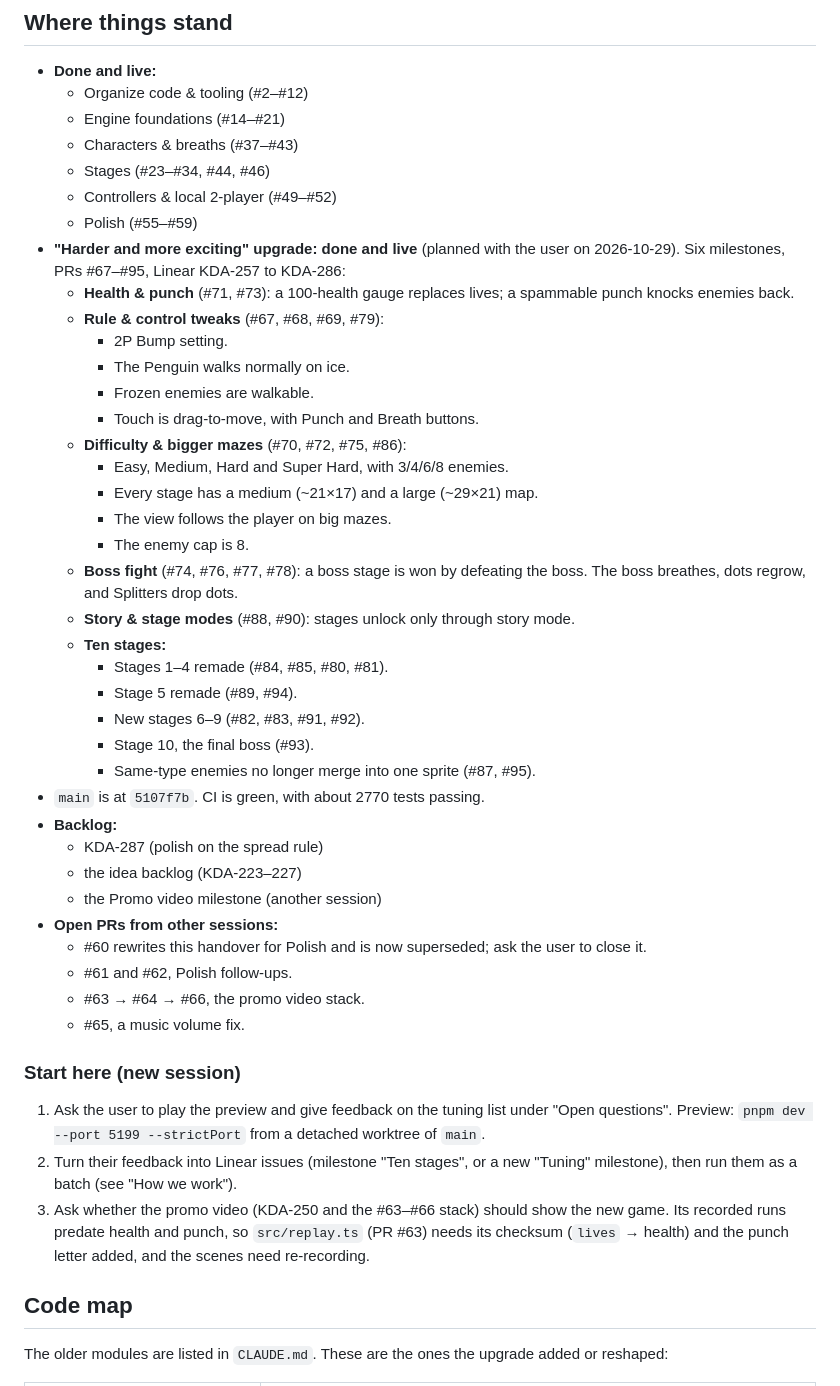
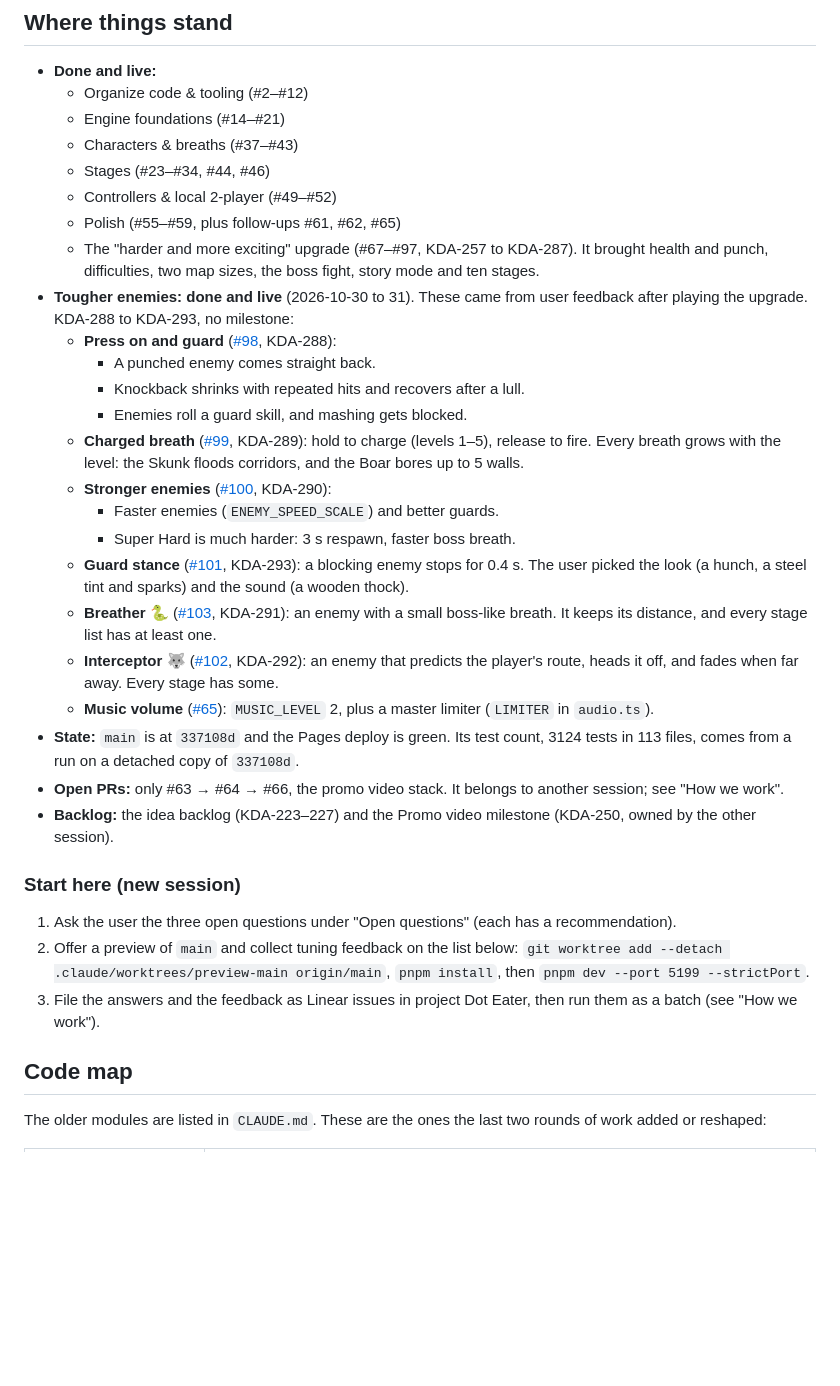
Before and after one commit to kdaisho/dot-eater, a Markdown page: docs/handover.md, the part around one of its changes. Drawn GitHub-style; blank space fills up the shorter version.

```diff
--- a/docs/handover.md
+++ b/docs/handover.md
@@ -10,45 +10,32 @@ Last updated: 2026-10-30. Read `CLAUDE.md` first for project conventions.
     - Characters & breaths (#37–#43)
     - Stages (#23–#34, #44, #46)
     - Controllers & local 2-player (#49–#52)
-    - Polish (#55–#59)
-- **"Harder and more exciting" upgrade: done and live** (planned with the user on 2026-10-29). Six milestones, PRs #67–#95, Linear KDA-257 to KDA-286:
-    - **Health & punch** (#71, #73): a 100-health gauge replaces lives; a spammable punch knocks enemies back.
-    - **Rule & control tweaks** (#67, #68, #69, #79):
-        - 2P Bump setting.
-        - The Penguin walks normally on ice.
-        - Frozen enemies are walkable.
-        - Touch is drag-to-move, with Punch and Breath buttons.
-    - **Difficulty & bigger mazes** (#70, #72, #75, #86):
-        - Easy, Medium, Hard and Super Hard, with 3/4/6/8 enemies.
-        - Every stage has a medium (~21×17) and a large (~29×21) map.
-        - The view follows the player on big mazes.
-        - The enemy cap is 8.
-    - **Boss fight** (#74, #76, #77, #78): a boss stage is won by defeating the boss. The boss breathes, dots regrow, and Splitters drop dots.
-    - **Story & stage modes** (#88, #90): stages unlock only through story mode.
-    - **Ten stages:**
-        - Stages 1–4 remade (#84, #85, #80, #81).
-        - Stage 5 remade (#89, #94).
-        - New stages 6–9 (#82, #83, #91, #92).
-        - Stage 10, the final boss (#93).
-        - Same-type enemies no longer merge into one sprite (#87, #95).
-- `main` is at `5107f7b`. CI is green, with about 2770 tests passing.
-- **Backlog:**
-    - KDA-287 (polish on the spread rule)
-    - the idea backlog (KDA-223–227)
-    - the Promo video milestone (another session)
-- **Open PRs from other sessions:**
-    - #60 rewrites this handover for Polish and is now superseded; ask the user to close it.
-    - #61 and #62, Polish follow-ups.
-    - #63 → #64 → #66, the promo video stack.
-    - #65, a music volume fix.
+    - Polish (#55–#59, plus follow-ups #61, #62, #65)
+    - The "harder and more exciting" upgrade (#67–#97, KDA-257 to KDA-287). It brought health and punch, difficulties, two map sizes, the boss fight, story mode and ten stages.
+- **Tougher enemies: done and live** (2026-10-30 to 31). These came from user feedback after playing the upgrade. KDA-288 to KDA-293, no milestone:
+    - **Press on and guard** ([#98](https://github.com/kdaisho/dot-eater/pull/98), KDA-288):
+        - A punched enemy comes straight back.
+        - Knockback shrinks with repeated hits and recovers after a lull.
+        - Enemies roll a guard skill, and mashing gets blocked.
+    - **Charged breath** ([#99](https://github.com/kdaisho/dot-eater/pull/99), KDA-289): hold to charge (levels 1–5), release to fire. Every breath grows with the level: the Skunk floods corridors, and the Boar bores up to 5 walls.
+    - **Stronger enemies** ([#100](https://github.com/kdaisho/dot-eater/pull/100), KDA-290):
+        - Faster enemies (`ENEMY_SPEED_SCALE`) and better guards.
+        - Super Hard is much harder: 3 s respawn, faster boss breath.
+    - **Guard stance** ([#101](https://github.com/kdaisho/dot-eater/pull/101), KDA-293): a blocking enemy stops for 0.4 s. The user picked the look (a hunch, a steel tint and sparks) and the sound (a wooden thock).
+    - **Breather 🐍** ([#103](https://github.com/kdaisho/dot-eater/pull/103), KDA-291): an enemy with a small boss-like breath. It keeps its distance, and every stage list has at least one.
+    - **Interceptor 🐺** ([#102](https://github.com/kdaisho/dot-eater/pull/102), KDA-292): an enemy that predicts the player's route, heads it off, and fades when far away. Every stage has some.
+    - **Music volume** ([#65](https://github.com/kdaisho/dot-eater/pull/65)): `MUSIC_LEVEL` 2, plus a master limiter (`LIMITER` in `audio.ts`).
+- **State:** `main` is at `337108d` and the Pages deploy is green. Its test count, 3124 tests in 113 files, comes from a run on a detached copy of `337108d`.
+- **Open PRs:** only #63 → #64 → #66, the promo video stack. It belongs to another session; see "How we work".
+- **Backlog:** the idea backlog (KDA-223–227) and the Promo video milestone (KDA-250, owned by the other session).
 
 ### Start here (new session)
 
-1. Ask the user to play the preview and give feedback on the tuning list under "Open questions". Preview: `pnpm dev --port 5199 --strictPort` from a detached worktree of `main`.
-2. Turn their feedback into Linear issues (milestone "Ten stages", or a new "Tuning" milestone), then run them as a batch (see "How we work").
-3. Ask whether the promo video (KDA-250 and the #63–#66 stack) should show the new game. Its recorded runs predate health and punch, so `src/replay.ts` (PR #63) needs its checksum (`lives` → health) and the punch letter added, and the scenes need re-recording.
+1. Ask the user the three open questions under "Open questions" (each has a recommendation).
+2. Offer a preview of `main` and collect tuning feedback on the list below: `git worktree add --detach .claude/worktrees/preview-main origin/main`, `pnpm install`, then `pnpm dev --port 5199 --strictPort`.
+3. File the answers and the feedback as Linear issues in project Dot Eater, then run them as a batch (see "How we work").
 
 ## Code map
 
-The older modules are listed in `CLAUDE.md`. These are the ones the upgrade added or reshaped:
+The older modules are listed in `CLAUDE.md`. These are the ones the last two rounds of work added or reshaped:
 
```
Also changed, not shown: other parts of docs/handover.md (+87 -56 lines).
